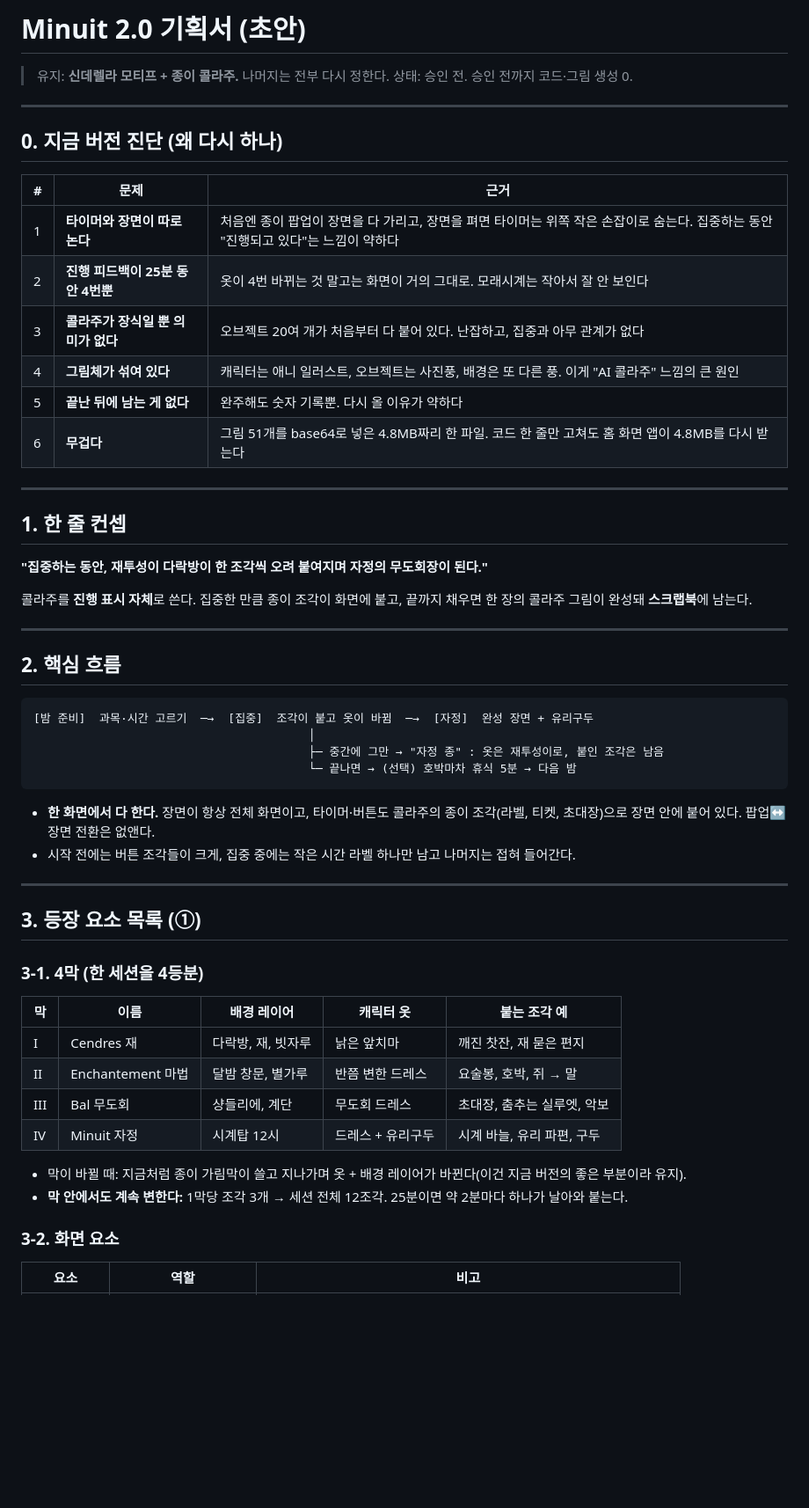
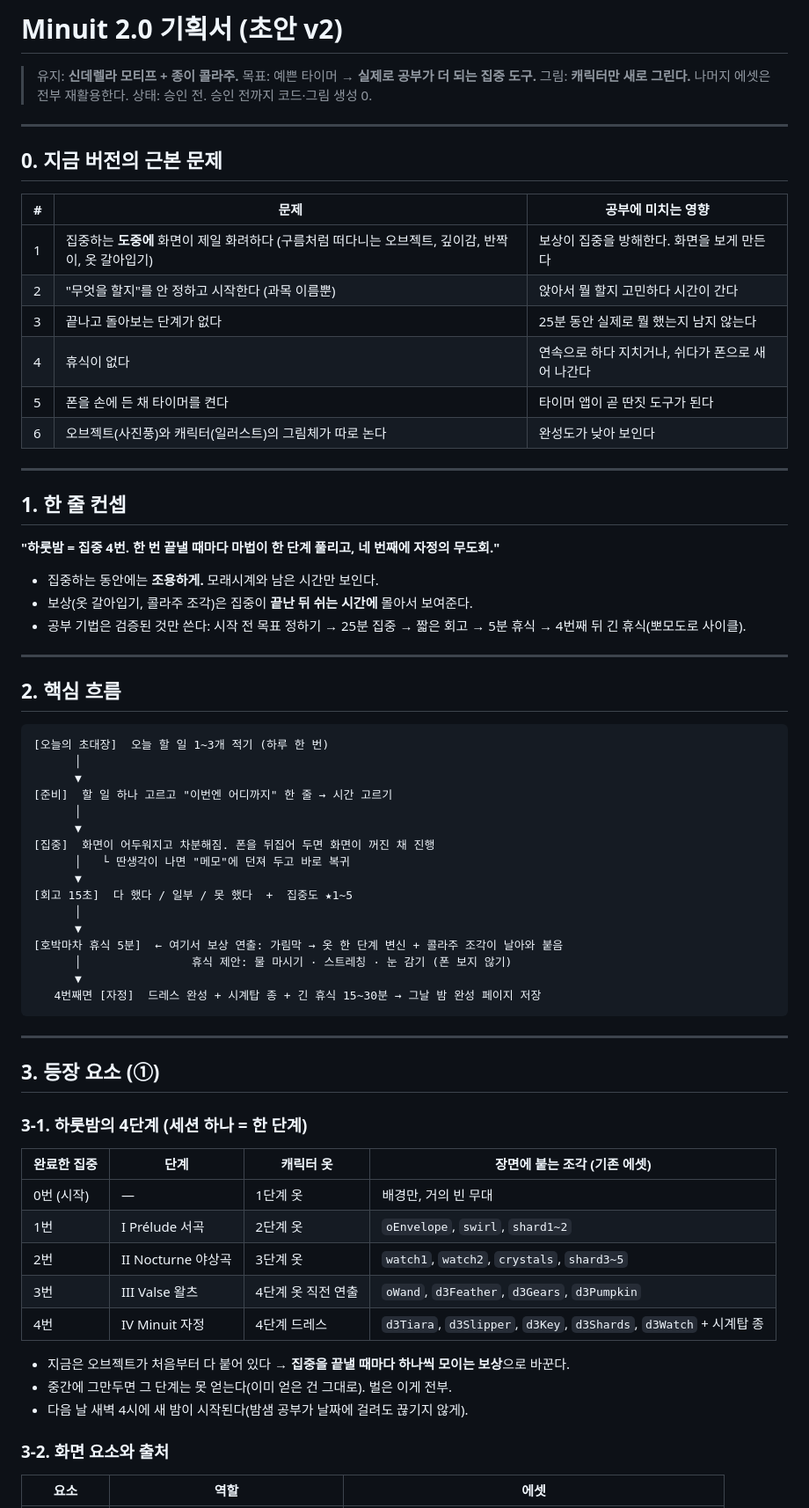
Before and after one commit to vecar0/midnight, a Markdown page: design/plan.md, the part around one of its changes. Shown at 88% size. GitHub-like rendering; blank space fills up the shorter version.

Commit message:
기획서 v2: 공부 흐름 중심, 캐릭터만 새로 그리고 나머지 에셋 재활용
Co-Authored-By: Claude Opus 5.5 <noreply@anthropic.com>
Claude-Session: https://claude.ai/code/session_015z2jERGhkXRnxmKCmzk3Uw

````diff
--- a/design/plan.md
+++ b/design/plan.md
@@ -1,61 +1,75 @@
-# Minuit 2.0 기획서 (초안)
+# Minuit 2.0 기획서 (초안 v2)
 
-> 유지: **신데렐라 모티프 + 종이 콜라주.** 나머지는 전부 다시 정한다.
+> 유지: **신데렐라 모티프 + 종이 콜라주.**
+> 목표: 예쁜 타이머 → **실제로 공부가 더 되는 집중 도구.**
+> 그림: **캐릭터만 새로 그린다.** 나머지 에셋은 전부 재활용한다.
 > 상태: 승인 전. 승인 전까지 코드·그림 생성 0.
 
 ---
 
-## 0. 지금 버전 진단 (왜 다시 하나)
+## 0. 지금 버전의 근본 문제
 
-| # | 문제 | 근거 |
+| # | 문제 | 공부에 미치는 영향 |
 |---|---|---|
-| 1 | **타이머와 장면이 따로 논다** | 처음엔 종이 팝업이 장면을 다 가리고, 장면을 펴면 타이머는 위쪽 작은 손잡이로 숨는다. 집중하는 동안 "진행되고 있다"는 느낌이 약하다 |
-| 2 | **진행 피드백이 25분 동안 4번뿐** | 옷이 4번 바뀌는 것 말고는 화면이 거의 그대로. 모래시계는 작아서 잘 안 보인다 |
-| 3 | **콜라주가 장식일 뿐 의미가 없다** | 오브젝트 20여 개가 처음부터 다 붙어 있다. 난잡하고, 집중과 아무 관계가 없다 |
-| 4 | **그림체가 섞여 있다** | 캐릭터는 애니 일러스트, 오브젝트는 사진풍, 배경은 또 다른 풍. 이게 "AI 콜라주" 느낌의 큰 원인 |
-| 5 | **끝난 뒤에 남는 게 없다** | 완주해도 숫자 기록뿐. 다시 올 이유가 약하다 |
-| 6 | **무겁다** | 그림 51개를 base64로 넣은 4.8MB짜리 한 파일. 코드 한 줄만 고쳐도 홈 화면 앱이 4.8MB를 다시 받는다 |
+| 1 | 집중하는 **도중에** 화면이 제일 화려하다 (구름처럼 떠다니는 오브젝트, 깊이감, 반짝이, 옷 갈아입기) | 보상이 집중을 방해한다. 화면을 보게 만든다 |
+| 2 | "무엇을 할지"를 안 정하고 시작한다 (과목 이름뿐) | 앉아서 뭘 할지 고민하다 시간이 간다 |
+| 3 | 끝나고 돌아보는 단계가 없다 | 25분 동안 실제로 뭘 했는지 남지 않는다 |
+| 4 | 휴식이 없다 | 연속으로 하다 지치거나, 쉬다가 폰으로 새어 나간다 |
+| 5 | 폰을 손에 든 채 타이머를 켠다 | 타이머 앱이 곧 딴짓 도구가 된다 |
+| 6 | 오브젝트(사진풍)와 캐릭터(일러스트)의 그림체가 따로 논다 | 완성도가 낮아 보인다 |
 
 ---
 
 ## 1. 한 줄 컨셉
 
-**"집중하는 동안, 재투성이 다락방이 한 조각씩 오려 붙여지며 자정의 무도회장이 된다."**
+**"하룻밤 = 집중 4번. 한 번 끝낼 때마다 마법이 한 단계 풀리고, 네 번째에 자정의 무도회."**
 
-콜라주를 **진행 표시 자체**로 쓴다. 집중한 만큼 종이 조각이 화면에 붙고,
-끝까지 채우면 한 장의 콜라주 그림이 완성돼 **스크랩북**에 남는다.
+- 집중하는 동안에는 **조용하게.** 모래시계와 남은 시간만 보인다.
+- 보상(옷 갈아입기, 콜라주 조각)은 집중이 **끝난 뒤 쉬는 시간에** 몰아서 보여준다.
+- 공부 기법은 검증된 것만 쓴다: 시작 전 목표 정하기 → 25분 집중 → 짧은 회고 → 5분 휴식 → 4번째 뒤 긴 휴식(뽀모도로 사이클).
 
 ---
 
 ## 2. 핵심 흐름
 
 ```
-[밤 준비]  과목·시간 고르기  ─→  [집중]  조각이 붙고 옷이 바뀜  ─→  [자정]  완성 장면 + 유리구두
-                                        │
-                                        ├─ 중간에 그만 → "자정 종" : 옷은 재투성이로, 붙인 조각은 남음
-                                        └─ 끝나면 → (선택) 호박마차 휴식 5분 → 다음 밤
+[오늘의 초대장]  오늘 할 일 1~3개 적기 (하루 한 번)
+      │
+      ▼
+[준비]  할 일 하나 고르고 "이번엔 어디까지" 한 줄 → 시간 고르기
+      │
+      ▼
+[집중]  화면이 어두워지고 차분해짐. 폰을 뒤집어 두면 화면이 꺼진 채 진행
+      │   └ 딴생각이 나면 "메모"에 던져 두고 바로 복귀
+      ▼
+[회고 15초]  다 했다 / 일부 / 못 했다  +  집중도 ★1~5
+      │
+      ▼
+[호박마차 휴식 5분]  ← 여기서 보상 연출: 가림막 → 옷 한 단계 변신 + 콜라주 조각이 날아와 붙음
+      │                휴식 제안: 물 마시기 · 스트레칭 · 눈 감기 (폰 보지 않기)
+      ▼
+   4번째면 [자정]  드레스 완성 + 시계탑 종 + 긴 휴식 15~30분 → 그날 밤 완성 페이지 저장
 ```
-
-- **한 화면에서 다 한다.** 장면이 항상 전체 화면이고, 타이머·버튼도 콜라주의 종이 조각(라벨, 티켓, 초대장)으로 장면 안에 붙어 있다. 팝업↔장면 전환은 없앤다.
-- 시작 전에는 버튼 조각들이 크게, 집중 중에는 작은 시간 라벨 하나만 남고 나머지는 접혀 들어간다.
 
 ---
 
-## 3. 등장 요소 목록 (①)
+## 3. 등장 요소 (①)
 
-### 3-1. 4막 (한 세션을 4등분)
+### 3-1. 하룻밤의 4단계 (세션 하나 = 한 단계)
 
-| 막 | 이름 | 배경 레이어 | 캐릭터 옷 | 붙는 조각 예 |
-|---|---|---|---|---|
-| I | Cendres 재 | 다락방, 재, 빗자루 | 낡은 앞치마 | 깨진 찻잔, 재 묻은 편지 |
-| II | Enchantement 마법 | 달밤 창문, 별가루 | 반쯤 변한 드레스 | 요술봉, 호박, 쥐 → 말 |
-| III | Bal 무도회 | 샹들리에, 계단 | 무도회 드레스 | 초대장, 춤추는 실루엣, 악보 |
-| IV | Minuit 자정 | 시계탑 12시 | 드레스 + 유리구두 | 시계 바늘, 유리 파편, 구두 |
+| 완료한 집중 | 단계 | 캐릭터 옷 | 장면에 붙는 조각 (기존 에셋) |
+|---|---|---|---|
+| 0번 (시작) | — | 1단계 옷 | 배경만, 거의 빈 무대 |
+| 1번 | I Prélude 서곡 | 2단계 옷 | `oEnvelope`, `swirl`, `shard1~2` |
+| 2번 | II Nocturne 야상곡 | 3단계 옷 | `watch1`, `watch2`, `crystals`, `shard3~5` |
+| 3번 | III Valse 왈츠 | 4단계 옷 직전 연출 | `oWand`, `d3Feather`, `d3Gears`, `d3Pumpkin` |
+| 4번 | IV Minuit 자정 | 4단계 드레스 | `d3Tiara`, `d3Slipper`, `d3Key`, `d3Shards`, `d3Watch` + 시계탑 종 |
 
-- 막이 바뀔 때: 지금처럼 종이 가림막이 쓸고 지나가며 옷 + 배경 레이어가 바뀐다(이건 지금 버전의 좋은 부분이라 유지).
-- **막 안에서도 계속 변한다:** 1막당 조각 3개 → 세션 전체 12조각. 25분이면 약 2분마다 하나가 날아와 붙는다.
+- 지금은 오브젝트가 처음부터 다 붙어 있다 → **집중을 끝낼 때마다 하나씩 모이는 보상**으로 바꾼다.
+- 중간에 그만두면 그 단계는 못 얻는다(이미 얻은 건 그대로). 벌은 이게 전부.
+- 다음 날 새벽 4시에 새 밤이 시작된다(밤샘 공부가 날짜에 걸려도 끊기지 않게).
 
-### 3-2. 화면 요소
+### 3-2. 화면 요소와 출처
 
-| 요소 | 역할 | 비고 |
+| 요소 | 역할 | 에셋 |
 |---|---|---|
````
Also changed, not shown: other parts of design/plan.md (+106 -103 lines).
